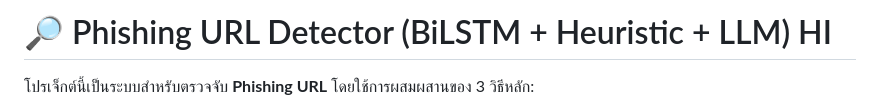
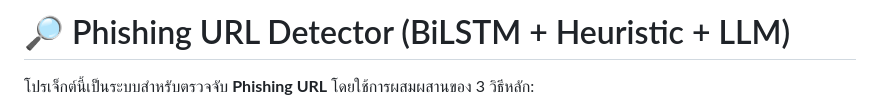
Before and after one commit to polakrit-pipi/bilstm-phishing-detector, a Markdown page: README.md, the part around the change. Drawn GitHub-style.

```diff
--- a/README.md
+++ b/README.md
@@ -1,4 +1,4 @@
-# 🔎 Phishing URL Detector (BiLSTM + Heuristic + LLM) HI
+# 🔎 Phishing URL Detector (BiLSTM + Heuristic + LLM)
 
 โปรเจ็กต์นี้เป็นระบบสำหรับตรวจจับ **Phishing URL** โดยใช้การผสมผสานของ 3 วิธีหลัก:
 1. **BiLSTM Model** → วิเคราะห์ URL ด้วย Deep Learning (sequence + structured features)
```
